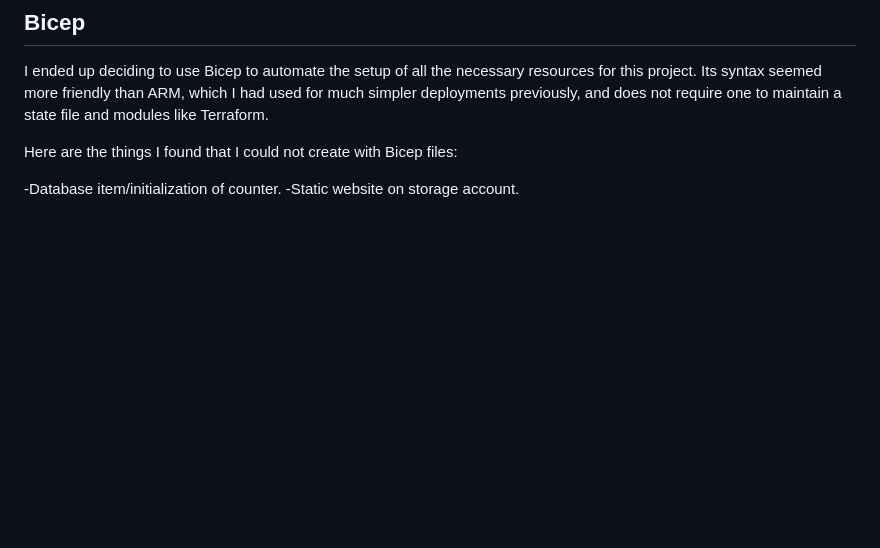
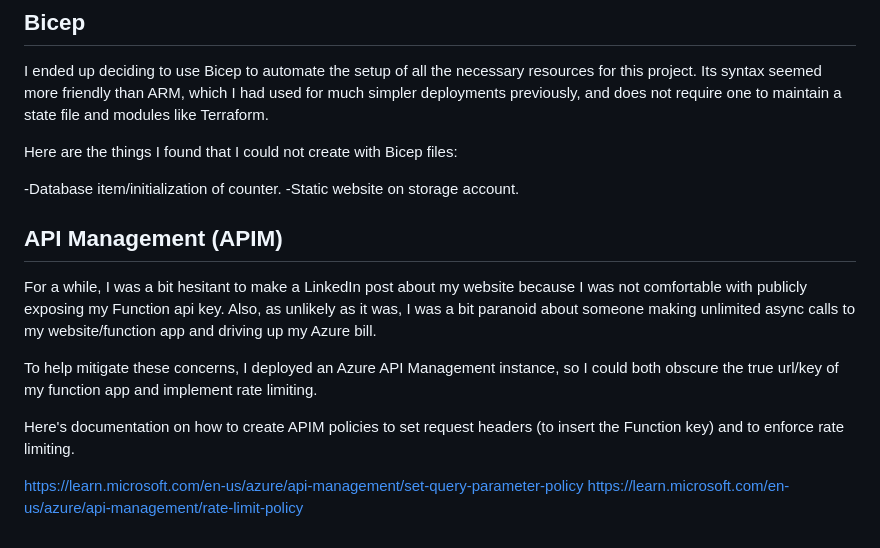
Before and after one commit to Sasquatch8946/azure-resume, a Markdown page: README.md, the part around the change. GitHub-like rendering; blank space fills up the shorter version.

```diff
--- a/README.md
+++ b/README.md
@@ -71,3 +71,14 @@ Here are the things I found that I could not create with Bicep files:
 
 -Database item/initialization of counter.
 -Static website on storage account.
+
+## API Management (APIM)
+
+For a while, I was a bit hesitant to make a LinkedIn post about my website because I was not comfortable with publicly exposing my Function api key. Also, as unlikely as it was, I was a bit paranoid about someone making unlimited async calls to my website/function app and driving up my Azure bill.
+
+To help mitigate these concerns, I deployed an Azure API Management instance, so I could both obscure the true url/key of my function app and implement rate limiting.
+
+Here's documentation on how to create APIM policies to set request headers (to insert the Function key) and to enforce rate limiting.
+
+[https://learn.microsoft.com/en-us/azure/api-management/set-query-parameter-policy](https://learn.microsoft.com/en-us/azure/api-management/set-query-parameter-policy)
+[https://learn.microsoft.com/en-us/azure/api-management/rate-limit-policy](https://learn.microsoft.com/en-us/azure/api-management/rate-limit-policy)
```
